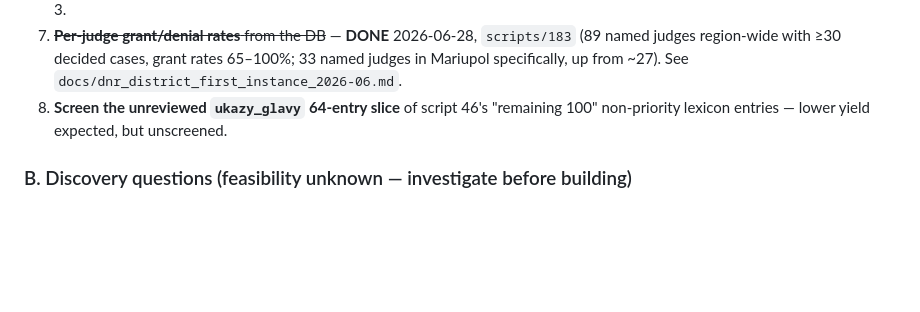
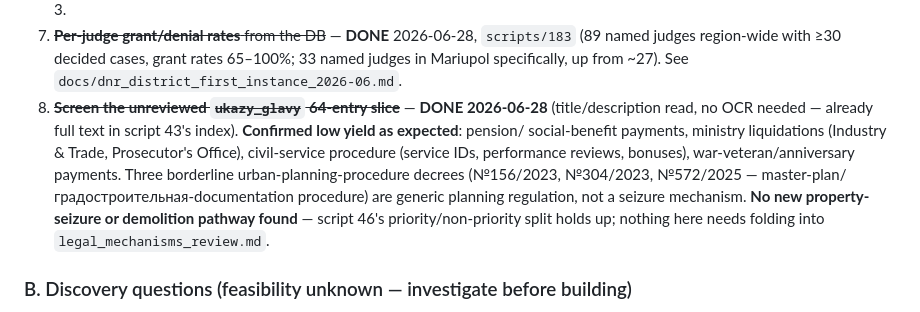
Before and after one commit to Amethyst-Deceiver2001/Mariupol_Urbicide_2026, a Markdown page: docs/progress_report_2026-06.md, the part around the change. Drawn GitHub-style; blank space fills up the shorter version.

Commit message:
Screen remaining ukazy_glavy 64-entry slice (§5 item 8) — confirmed low yield
Read all 64 titles/descriptions (already in script 43's index, no OCR
needed). Pension/social-benefit payments, ministry liquidations, civil-
service procedure, war-veteran payments -- no new property-seizure or
demolition mechanism found. Confirms script 46's priority/non-priority
split was accurate; nothing to fold into legal_mechanisms_review.md.

Co-Authored-By: Claude Sonnet 4.6 <noreply@anthropic.com>

```diff
--- a/docs/progress_report_2026-06.md
+++ b/docs/progress_report_2026-06.md
@@ -212,8 +212,17 @@ not closable. **Deferred** = low marginal value.
    `scripts/183` (89 named judges region-wide with ≥30 decided cases, grant
    rates 65–100%; 33 named judges in Mariupol specifically, up from ~27). See
    `docs/dnr_district_first_instance_2026-06.md`.
-8. **Screen the unreviewed `ukazy_glavy` 64-entry slice** of script 46's "remaining
-   100" non-priority lexicon entries — lower yield expected, but unscreened.
+8. ~~**Screen the unreviewed `ukazy_glavy` 64-entry slice**~~ — **DONE
+   2026-06-28** (title/description read, no OCR needed — already full text
+   in script 43's index). **Confirmed low yield as expected**: pension/
+   social-benefit payments, ministry liquidations (Industry & Trade,
+   Prosecutor's Office), civil-service procedure (service IDs, performance
+   reviews, bonuses), war-veteran/anniversary payments. Three borderline
+   urban-planning-procedure decrees (№156/2023, №304/2023, №572/2025 —
+   master-plan/градостроительная-documentation procedure) are generic
+   planning regulation, not a seizure mechanism. **No new property-seizure
+   or demolition pathway found** — script 46's priority/non-priority split
+   holds up; nothing here needs folding into `legal_mechanisms_review.md`.
 
 ### B. Discovery questions (feasibility unknown — investigate before building)
 
```
